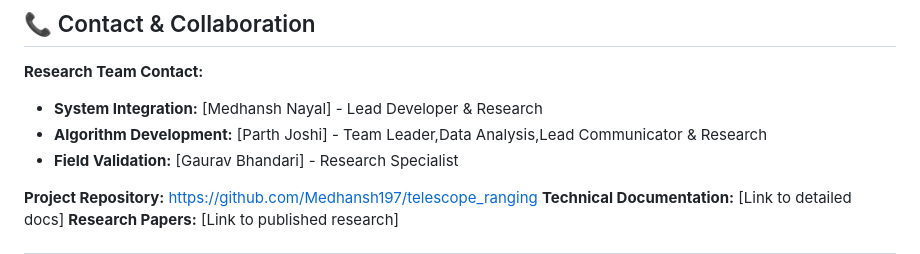
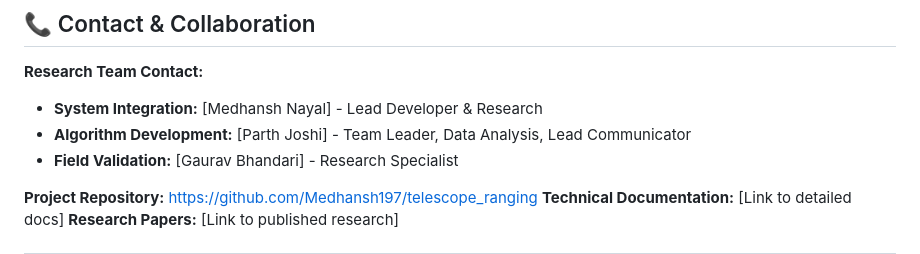
Before and after one commit to Medhansh197/telescope_ranging, a Markdown page: README.md, the part around the change. Rendered like a GitHub page.

```diff
--- a/README.md
+++ b/README.md
@@ -435,7 +435,7 @@ python calibrate_vibration.py --duration 300
 
 **Research Team Contact:**
 - **System Integration:** [Medhansh Nayal] - Lead Developer & Research
-- **Algorithm Development:** [Parth Joshi] - Team Leader,Data Analysis,Lead Communicator & Research
+- **Algorithm Development:** [Parth Joshi] - Team Leader, Data Analysis, Lead Communicator
 - **Field Validation:** [Gaurav Bhandari] - Research Specialist
 
 **Project Repository:** https://github.com/Medhansh197/telescope_ranging
```
